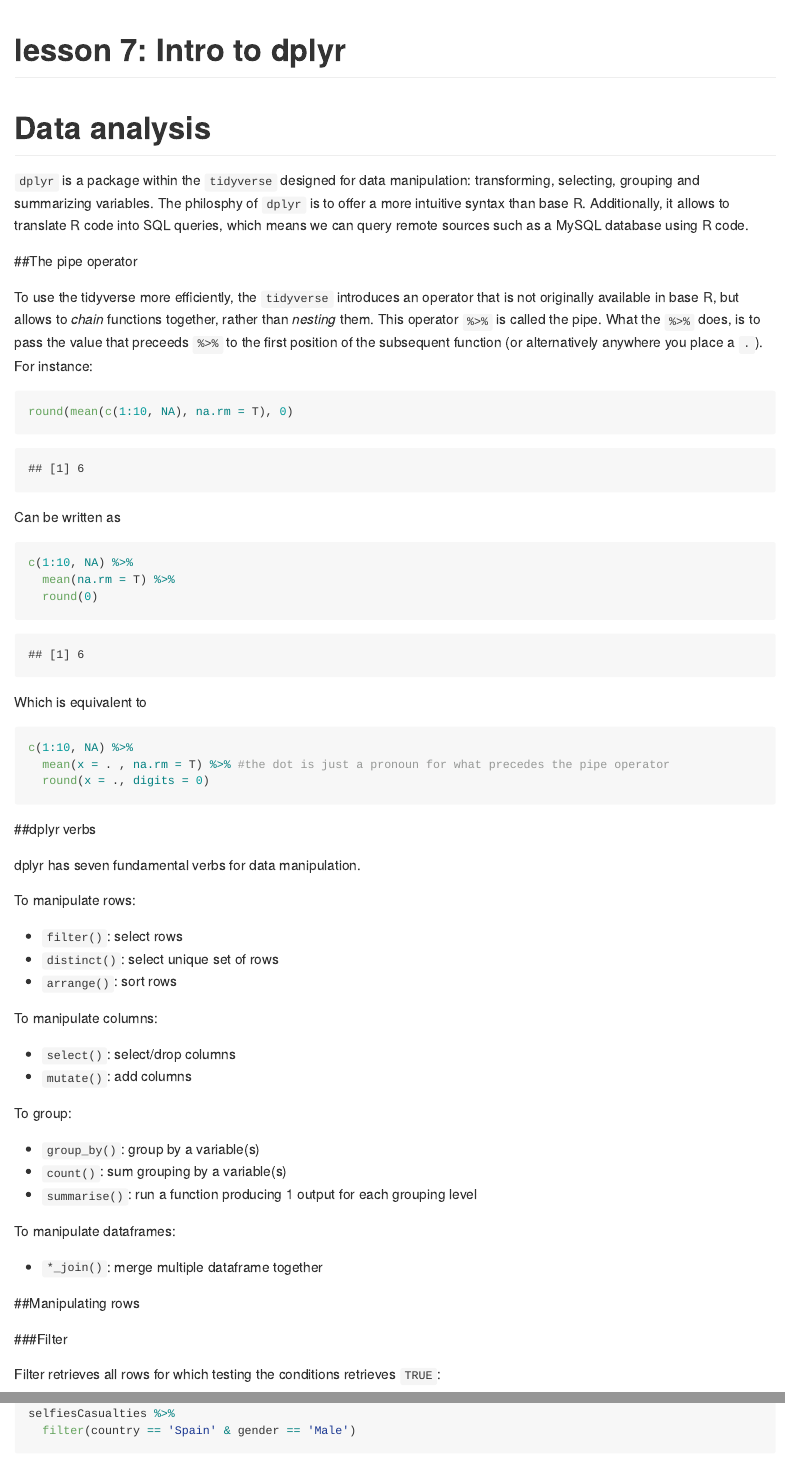
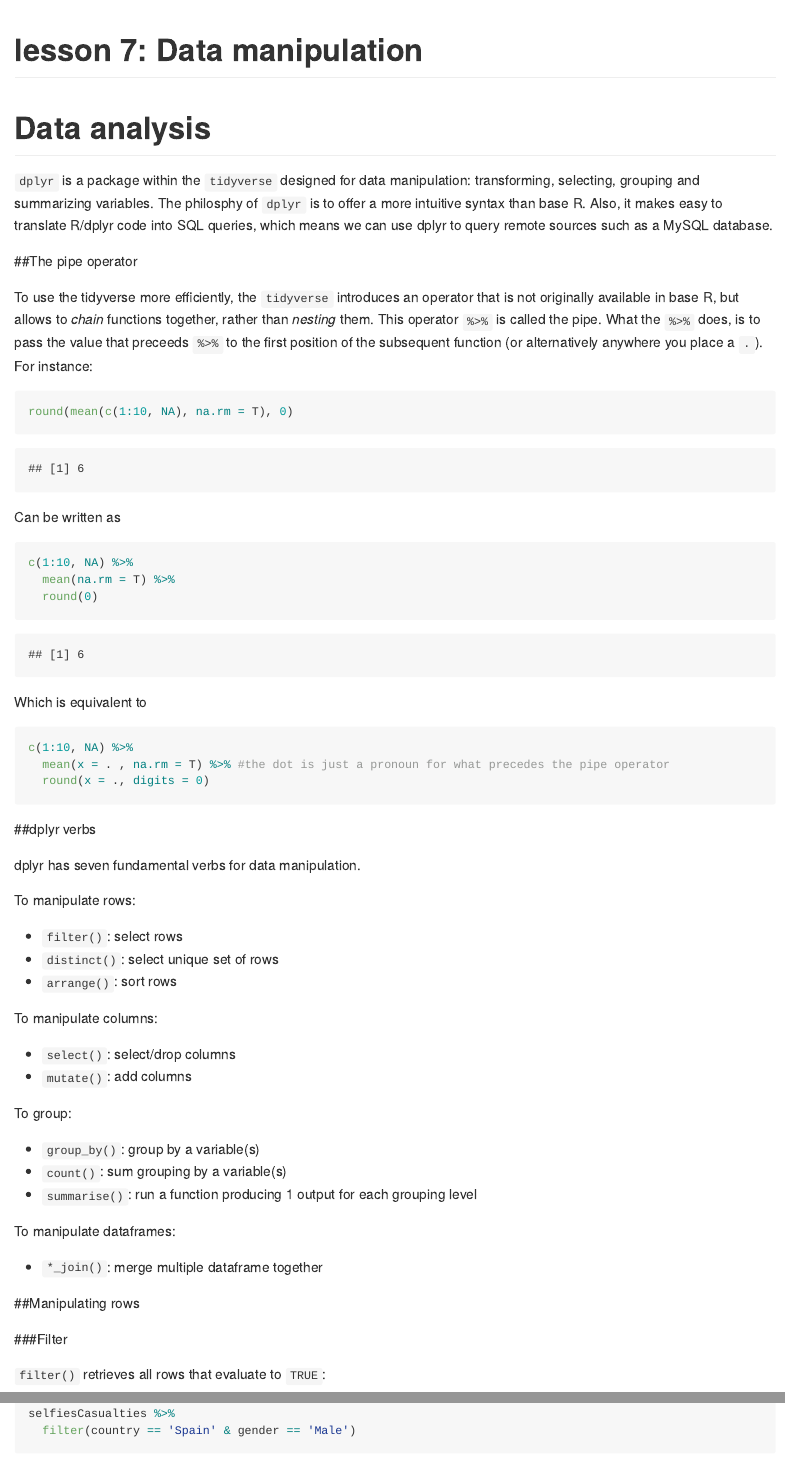
Before and after one commit to tmcdo13/ISDS3105_fall18, an R Markdown document (lectures/lesson07_introDplyr/README.Rmd): the page in a window 1100 px wide, from its top, and a second part further down, joined at a grey line. The pictures show the output file lectures/lesson07_introDplyr/README.md that the author committed with the source, drawn offline in the style of GitHub; long lines of code are wrapped.

Commit message:
ADD class 7

````diff
--- a/lectures/lesson07_introDplyr/README.Rmd
+++ b/lectures/lesson07_introDplyr/README.Rmd
@@ -1,5 +1,5 @@
 ---
-title: "lesson 7: Intro to dplyr"
+title: "lesson 7: Data manipulation"
 output: github_document
 editor_options:
   chunk_output_type: console
@@ -14,7 +14,7 @@ load(here::here('data', 'dataset.RData'))
 
 # Data analysis
 
-`dplyr` is a package within the `tidyverse` designed for data manipulation: transforming, selecting, grouping and summarizing variables. The philosphy of `dplyr` is to offer a more intuitive syntax than base R. Additionally, it allows to translate R code into SQL queries, which means we can query remote sources such as a MySQL database using R code.
+`dplyr` is a package within the `tidyverse` designed for data manipulation: transforming, selecting, grouping and summarizing variables. The philosphy of `dplyr` is to offer a more intuitive syntax than base R. Also, it makes easy to translate R/dplyr code into SQL queries, which means we can use dplyr to query remote sources such as a MySQL database.
 
 ##The pipe operator
 
@@ -69,7 +69,7 @@ To manipulate dataframes:
 
 ###Filter
 
-Filter retrieves all rows for which testing the conditions retrieves `TRUE`:
+`filter()` retrieves all rows that evaluate to `TRUE`:
 
 ```{r}
 #to retain all Spanish males:
````
Also changed, not shown: lectures/lesson07_introDplyr/README.md.
